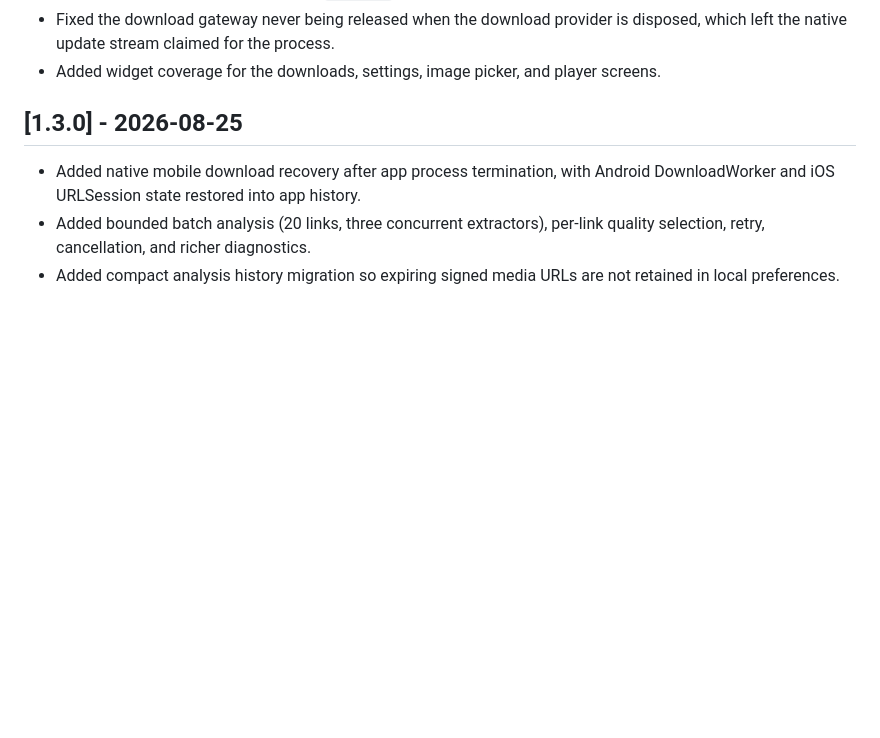
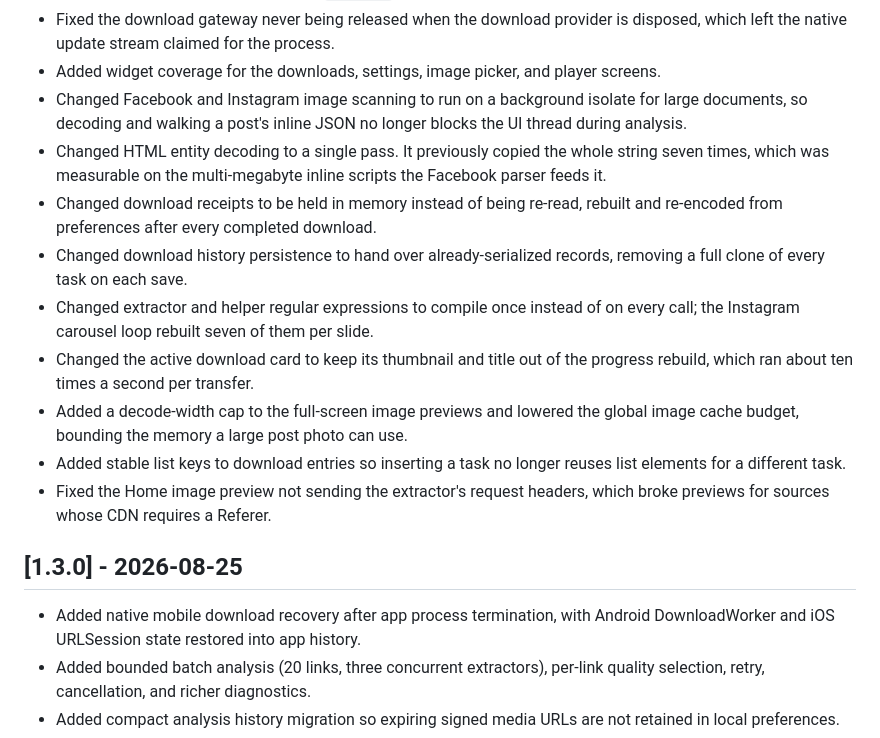
Before and after one commit to vannt-dev/nimbleclip, a Markdown page: CHANGELOG.md, the part around the change. GitHub-like rendering; blank space fills up the shorter version.

Commit message:
docs: record the pre-1.4 performance work

```diff
--- a/CHANGELOG.md
+++ b/CHANGELOG.md
@@ -23,6 +23,26 @@ uses [Semantic Versioning](https://semver.org/) and release tags in the form
   disposed, which left the native update stream claimed for the process.
 - Added widget coverage for the downloads, settings, image picker, and player
   screens.
+- Changed Facebook and Instagram image scanning to run on a background isolate
+  for large documents, so decoding and walking a post's inline JSON no longer
+  blocks the UI thread during analysis.
+- Changed HTML entity decoding to a single pass. It previously copied the whole
+  string seven times, which was measurable on the multi-megabyte inline scripts
+  the Facebook parser feeds it.
+- Changed download receipts to be held in memory instead of being re-read,
+  rebuilt and re-encoded from preferences after every completed download.
+- Changed download history persistence to hand over already-serialized records,
+  removing a full clone of every task on each save.
+- Changed extractor and helper regular expressions to compile once instead of
+  on every call; the Instagram carousel loop rebuilt seven of them per slide.
+- Changed the active download card to keep its thumbnail and title out of the
+  progress rebuild, which ran about ten times a second per transfer.
+- Added a decode-width cap to the full-screen image previews and lowered the
+  global image cache budget, bounding the memory a large post photo can use.
+- Added stable list keys to download entries so inserting a task no longer
+  reuses list elements for a different task.
+- Fixed the Home image preview not sending the extractor's request headers,
+  which broke previews for sources whose CDN requires a Referer.
 
 ## [1.3.0] - 2026-08-25
 
```
